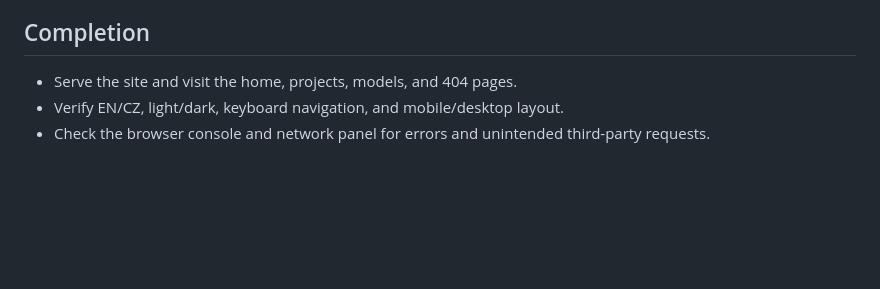
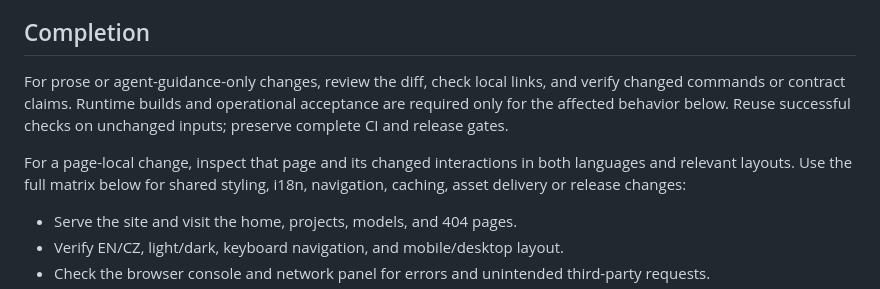
Before and after one commit to pjunak/petr.junak.eu, a Markdown page: AGENTS.md, the part around the change. GitHub-like rendering; blank space fills up the shorter version.

Commit message:
docs(agent): clarify task routing and validation scope
Make guidance task-specific while retaining repository invariants and release gates. Keep environment preparation conditional and preserve unrelated work.

Validation: reviewed scoped diffs, local Markdown file/anchor targets, and instruction sizes.

```diff
--- a/AGENTS.md
+++ b/AGENTS.md
@@ -132,6 +132,15 @@ scripts/update-model-stats.mjs
 
 ## Completion
 
+For prose or agent-guidance-only changes, review the diff, check local links,
+and verify changed commands or contract claims. Runtime builds and operational
+acceptance are required only for the affected behavior below. Reuse successful
+checks on unchanged inputs; preserve complete CI and release gates.
+
+For a page-local change, inspect that page and its changed interactions in both
+languages and relevant layouts. Use the full matrix below for shared styling,
+i18n, navigation, caching, asset delivery or release changes:
+
 - Serve the site and visit the home, projects, models, and 404 pages.
 - Verify EN/CZ, light/dark, keyboard navigation, and mobile/desktop layout.
 - Check the browser console and network panel for errors and unintended
```
